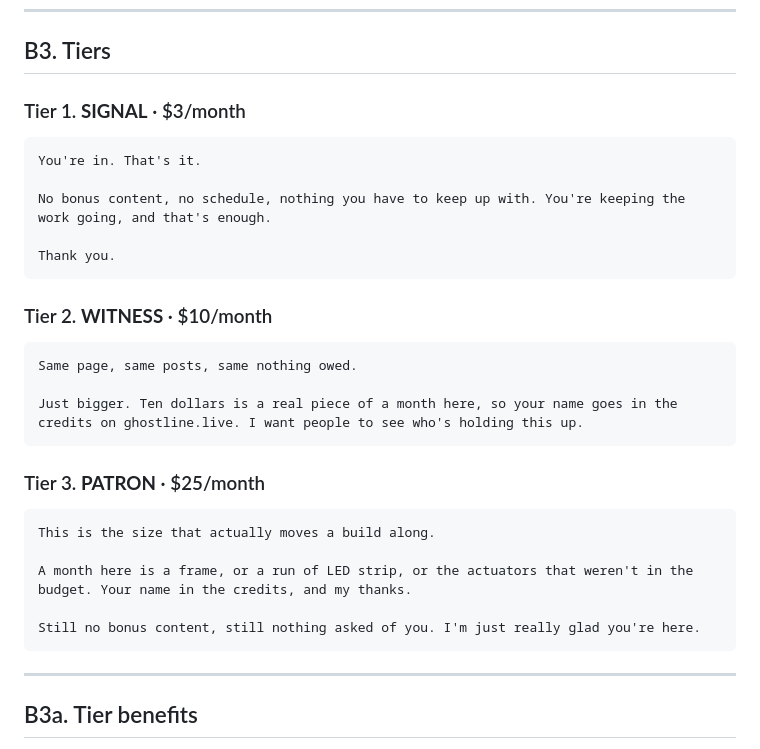
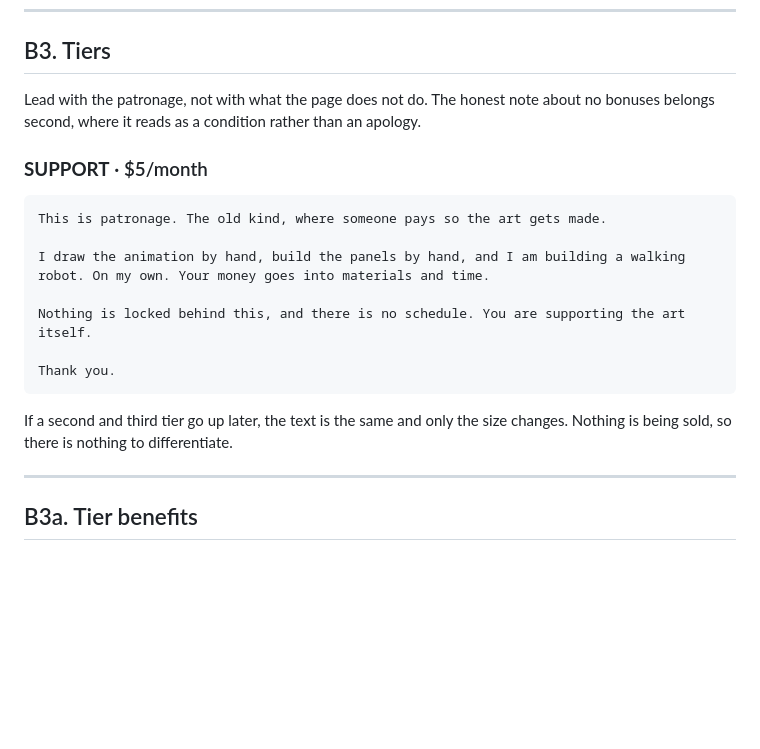
Before and after one commit to yuga1000/ghostline-web, a Markdown page: docs/PATREON_LAUNCH.md, the part around the change. GitHub-like rendering; blank space fills up the shorter version.

Commit message:
Lead the tier text with patronage instead of with the disclaimers
It opened on three negations: no bonuses, no locked content, no schedule. True,
but it is a defensive first line, and it makes the page sound like it is
apologising before it has said what it is.

Patronage first now, the old sense of the word, someone paying so the art gets
made. The honest note moves second, where it reads as a condition of the
arrangement rather than a list of things missing.

Co-Authored-By: Claude Opus 5 <noreply@anthropic.com>

````diff
--- a/docs/PATREON_LAUNCH.md
+++ b/docs/PATREON_LAUNCH.md
@@ -287,30 +287,23 @@ If you just want this to keep going, you're already in the right place.
 
 ## B3. Tiers
 
-### Tier 1. **SIGNAL** · $3/month
+Lead with the patronage, not with what the page does not do. The honest note
+about no bonuses belongs second, where it reads as a condition rather than an
+apology.
+
+### **SUPPORT** · $5/month
 ```
-You're in. That's it.
+This is patronage. The old kind, where someone pays so the art gets made.
 
-No bonus content, no schedule, nothing you have to keep up with. You're keeping the work going, and that's enough.
+I draw the animation by hand, build the panels by hand, and I am building a walking robot. On my own. Your money goes into materials and time.
+
+Nothing is locked behind this, and there is no schedule. You are supporting the art itself.
 
 Thank you.
 ```
 
-### Tier 2. **WITNESS** · $10/month
-```
-Same page, same posts, same nothing owed.
-
-Just bigger. Ten dollars is a real piece of a month here, so your name goes in the credits on ghostline.live. I want people to see who's holding this up.
-```
-
-### Tier 3. **PATRON** · $25/month
-```
-This is the size that actually moves a build along.
-
-A month here is a frame, or a run of LED strip, or the actuators that weren't in the budget. Your name in the credits, and my thanks.
-
-Still no bonus content, still nothing asked of you. I'm just really glad you're here.
-```
+If a second and third tier go up later, the text is the same and only the size
+changes. Nothing is being sold, so there is nothing to differentiate.
 
 ---
 
````
